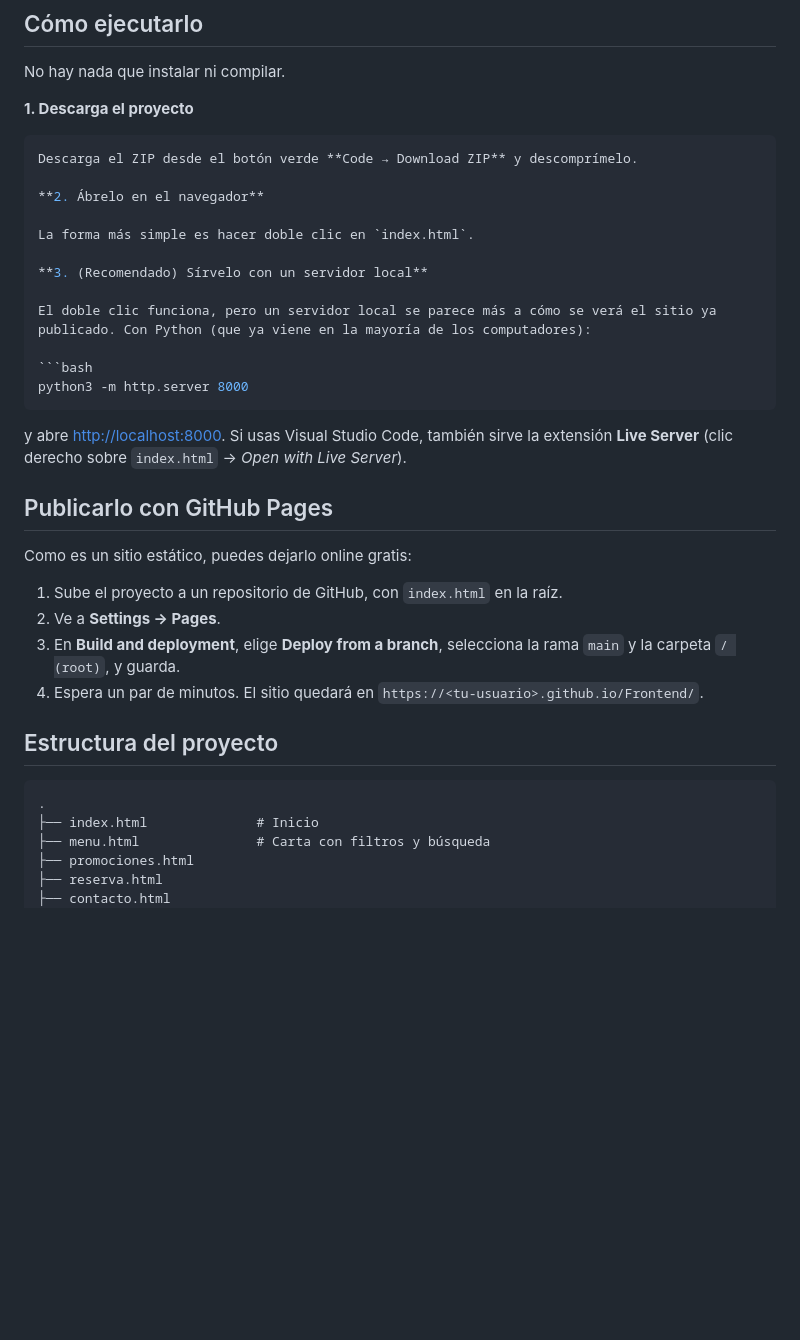
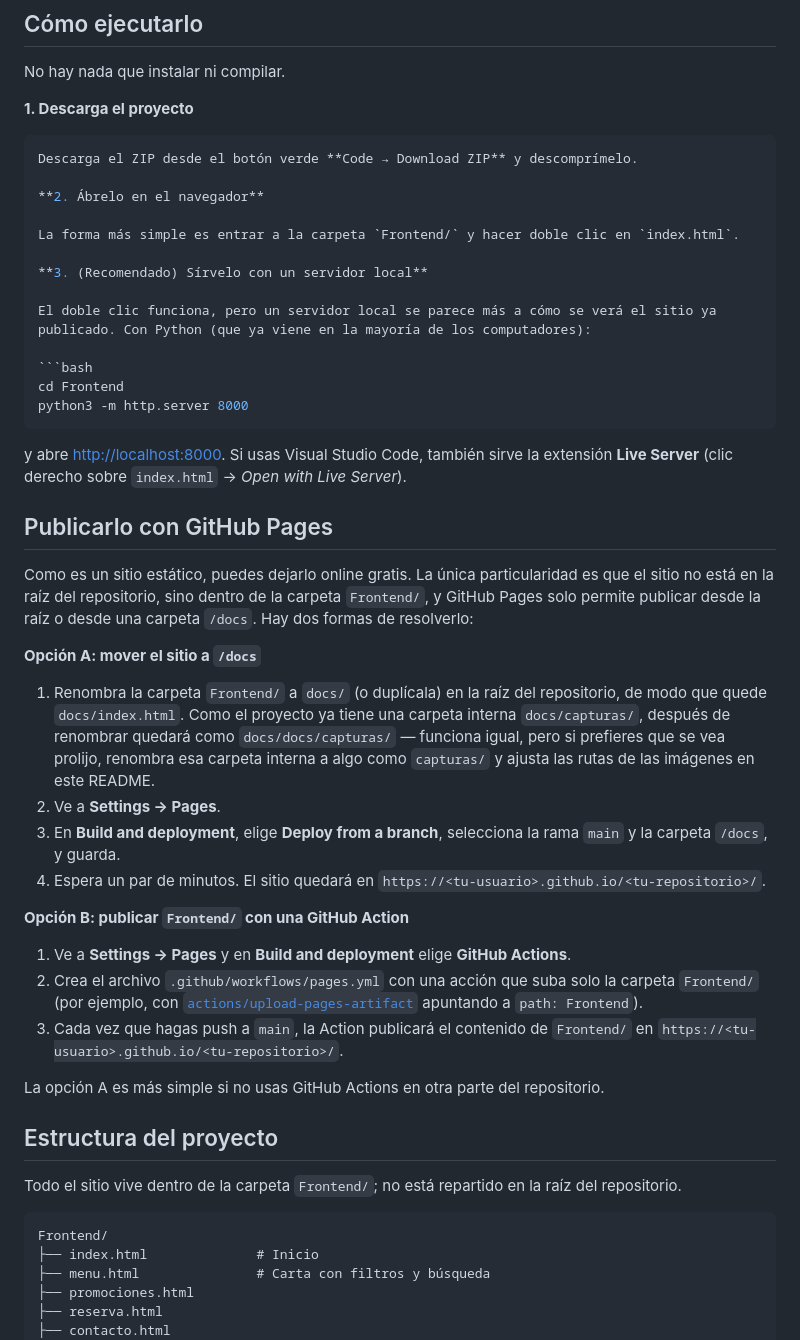
Before and after one commit to Fuentealba2411/DesarrolloWeb, a Markdown page: README.md, the part around the change. Drawn GitHub-style; blank space fills up the shorter version.

Commit message:
Revise README for Frontend directory and GitHub Pages
Updated instructions for opening and deploying the site.

````diff
--- a/README.md
+++ b/README.md
@@ -68,13 +68,14 @@ Descarga el ZIP desde el botón verde **Code → Download ZIP** y descomprímelo
 
 **2. Ábrelo en el navegador**
 
-La forma más simple es hacer doble clic en `index.html`.
+La forma más simple es entrar a la carpeta `Frontend/` y hacer doble clic en `index.html`.
 
 **3. (Recomendado) Sírvelo con un servidor local**
 
 El doble clic funciona, pero un servidor local se parece más a cómo se verá el sitio ya publicado. Con Python (que ya viene en la mayoría de los computadores):
 
 ```bash
+cd Frontend
 python3 -m http.server 8000
 ```
 
@@ -82,17 +83,29 @@ y abre <http://localhost:8000>. Si usas Visual Studio Code, también sirve la ex
 
 ## Publicarlo con GitHub Pages
 
-Como es un sitio estático, puedes dejarlo online gratis:
+Como es un sitio estático, puedes dejarlo online gratis. La única particularidad es que el sitio no está en la raíz del repositorio, sino dentro de la carpeta `Frontend/`, y GitHub Pages solo permite publicar desde la raíz o desde una carpeta `/docs`. Hay dos formas de resolverlo:
 
-1. Sube el proyecto a un repositorio de GitHub, con `index.html` en la raíz.
+**Opción A: mover el sitio a `/docs`**
+
+1. Renombra la carpeta `Frontend/` a `docs/` (o duplícala) en la raíz del repositorio, de modo que quede `docs/index.html`. Como el proyecto ya tiene una carpeta interna `docs/capturas/`, después de renombrar quedará como `docs/docs/capturas/` — funciona igual, pero si prefieres que se vea prolijo, renombra esa carpeta interna a algo como `capturas/` y ajusta las rutas de las imágenes en este README.
 2. Ve a **Settings → Pages**.
-3. En **Build and deployment**, elige **Deploy from a branch**, selecciona la rama `main` y la carpeta `/ (root)`, y guarda.
-4. Espera un par de minutos. El sitio quedará en `https://<tu-usuario>.github.io/Frontend/`.
+3. En **Build and deployment**, elige **Deploy from a branch**, selecciona la rama `main` y la carpeta `/docs`, y guarda.
+4. Espera un par de minutos. El sitio quedará en `https://<tu-usuario>.github.io/<tu-repositorio>/`.
+
+**Opción B: publicar `Frontend/` con una GitHub Action**
+
+1. Ve a **Settings → Pages** y en **Build and deployment** elige **GitHub Actions**.
+2. Crea el archivo `.github/workflows/pages.yml` con una acción que suba solo la carpeta `Frontend/` (por ejemplo, con [`actions/upload-pages-artifact`](https://github.com/actions/upload-pages-artifact) apuntando a `path: Frontend`).
+3. Cada vez que hagas push a `main`, la Action publicará el contenido de `Frontend/` en `https://<tu-usuario>.github.io/<tu-repositorio>/`.
+
+La opción A es más simple si no usas GitHub Actions en otra parte del repositorio.
 
 ## Estructura del proyecto
 
+Todo el sitio vive dentro de la carpeta `Frontend/`; no está repartido en la raíz del repositorio.
+
 ```
-.
+Frontend/
 ├── index.html              # Inicio
 ├── menu.html               # Carta con filtros y búsqueda
 ├── promociones.html
````
